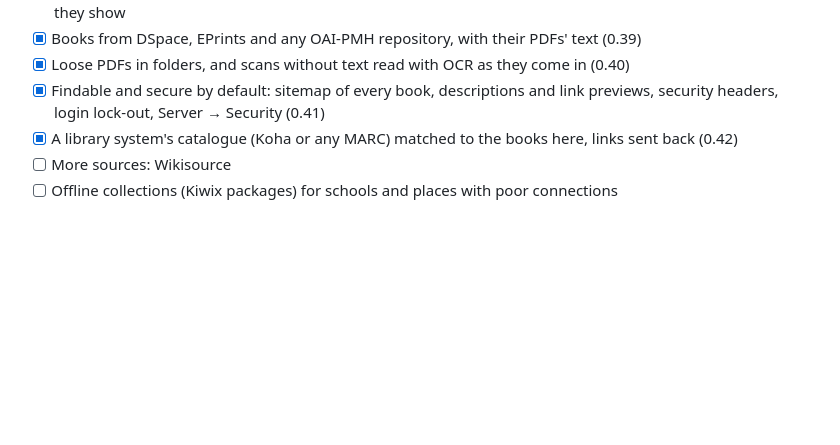
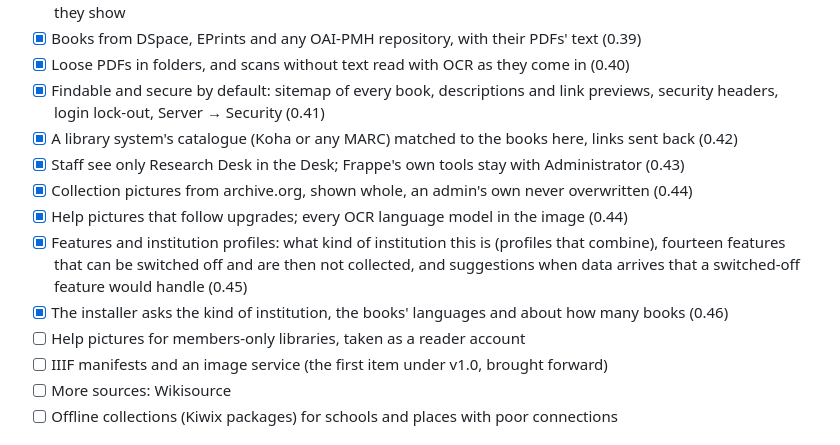
Before and after one commit to ServantsOfKnowledge/researchdesk, a Markdown page: docs/roadmap.md, the part around the change. Rendered like a GitHub page; blank space fills up the shorter version.

Commit message:
Docs: features and profiles in the architecture, roadmap up to 0.46

```diff
--- a/docs/roadmap.md
+++ b/docs/roadmap.md
@@ -116,6 +116,16 @@
 - [x] Loose PDFs in folders, and scans without text read with OCR as they come in (0.40)
 - [x] Findable and secure by default: sitemap of every book, descriptions and link previews, security headers, login lock-out, Server → Security (0.41)
 - [x] A library system's catalogue (Koha or any MARC) matched to the books here, links sent back (0.42)
+- [x] Staff see only Research Desk in the Desk; Frappe's own tools stay with Administrator (0.43)
+- [x] Collection pictures from archive.org, shown whole, an admin's own never overwritten (0.44)
+- [x] Help pictures that follow upgrades; every OCR language model in the image (0.44)
+- [x] Features and institution profiles: what kind of institution this is (profiles that
+      combine), fourteen features that can be switched off and are then not collected, and
+      suggestions when data arrives that a switched-off feature would handle (0.45)
+- [x] The installer asks the kind of institution, the books' languages and about how many
+      books (0.46)
+- [ ] Help pictures for members-only libraries, taken as a reader account
+- [ ] IIIF manifests and an image service (the first item under v1.0, brought forward)
 - [ ] More sources: Wikisource
 - [ ] Offline collections (Kiwix packages) for schools and places with poor connections
 
```
Also changed, not shown: docs/architecture.md (+7 -1 lines).
